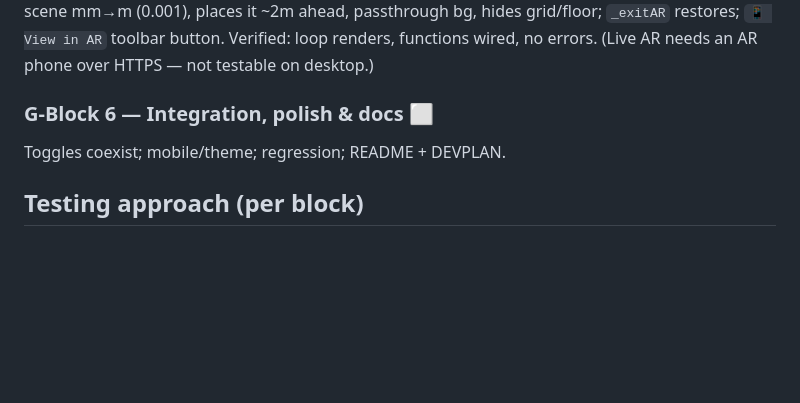
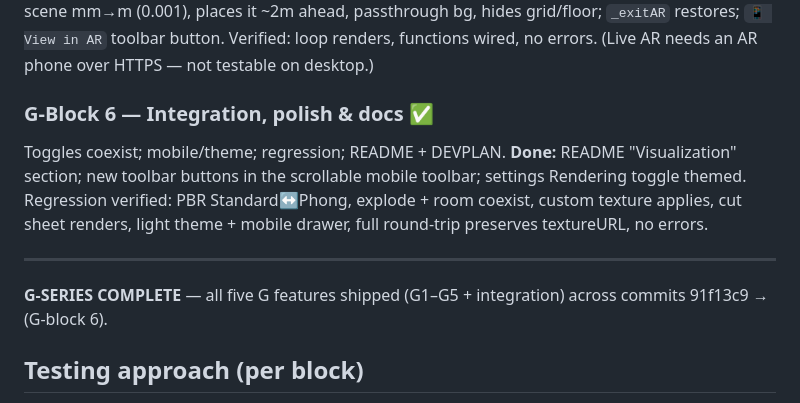
Before and after one commit to 25nikael/furnicraft-3d, a Markdown page: DEVPLAN.md, the part around the change. Rendered like a GitHub page; blank space fills up the shorter version.

```diff
--- a/DEVPLAN.md
+++ b/DEVPLAN.md
@@ -139,8 +139,12 @@ Per-panel image upload (data URL) applied as the material map; persisted.
 View-in-AR via renderer.xr + ARButton; graceful fallback. Needs HTTPS + device.
 **Done:** render loop switched to `renderer.setAnimationLoop` (XR-compatible, verified 21 frames rendering); `viewInAR` checks `navigator.xr` + `isSessionSupported('immersive-ar')` with graceful alerts; `_enterAR` scales scene mm→m (0.001), places it ~2m ahead, passthrough bg, hides grid/floor; `_exitAR` restores; `📱 View in AR` toolbar button. Verified: loop renders, functions wired, no errors. (Live AR needs an AR phone over HTTPS — not testable on desktop.)
 
-### G-Block 6 — Integration, polish & docs ⬜
+### G-Block 6 — Integration, polish & docs ✅
 Toggles coexist; mobile/theme; regression; README + DEVPLAN.
+**Done:** README "Visualization" section; new toolbar buttons in the scrollable mobile toolbar; settings Rendering toggle themed. Regression verified: PBR Standard↔Phong, explode + room coexist, custom texture applies, cut sheet renders, light theme + mobile drawer, full round-trip preserves textureURL, no errors.
+
+---
+**G-SERIES COMPLETE** — all five G features shipped (G1–G5 + integration) across commits 91f13c9 → (G-block 6).
 
 ## Testing approach (per block)
 - Verify via the live preview + `preview_eval` (DOM/state checks; the screenshot tool has been flaky in this environment).
```
Also changed, not shown: README.md (+3 -0 lines).
